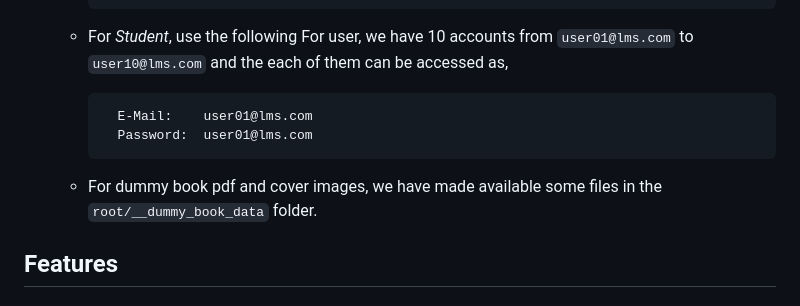
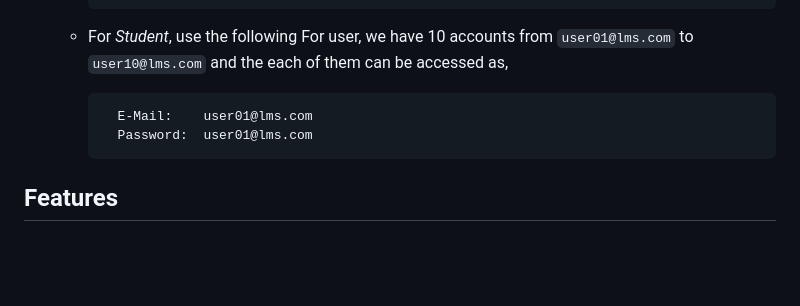
Before and after one commit to govindgrover/LibraryManagementSystem, a Markdown page: README.md, the part around the change. Drawn GitHub-style; blank space fills up the shorter version.

Commit message:
Update README.md
ahh. forgot to remove a line..

````diff
--- a/README.md
+++ b/README.md
@@ -82,9 +82,6 @@ We have made some dummy data pre-processed into the system and the same has been
       Password:  user01@lms.com
   	```
 
-  - For dummy book pdf and cover images, we have made available some files in the `root/__dummy_book_data` folder.
-
-
 ## Features
 
 ### Access Restriction Pattern
````
